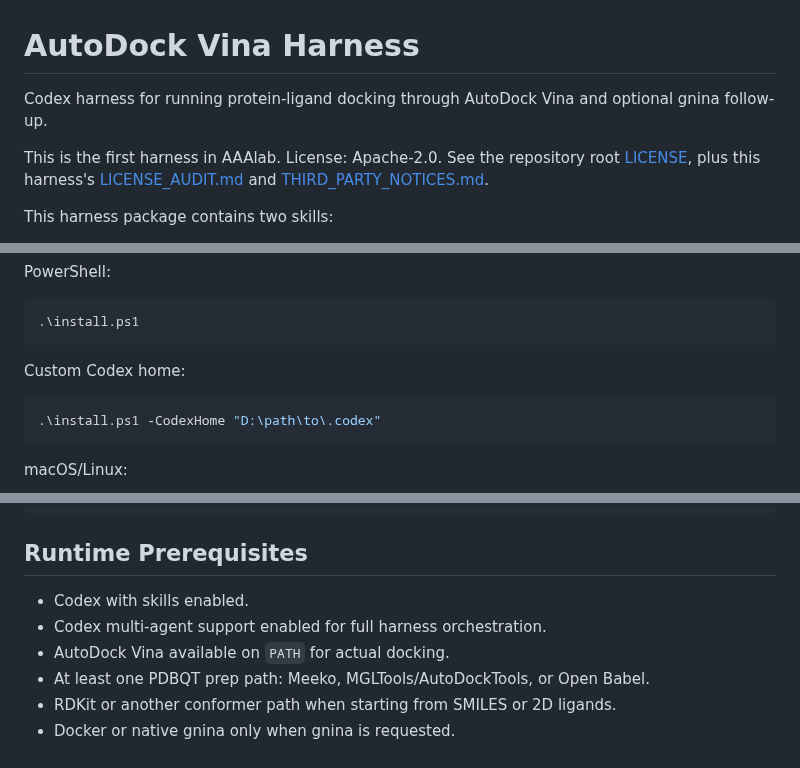
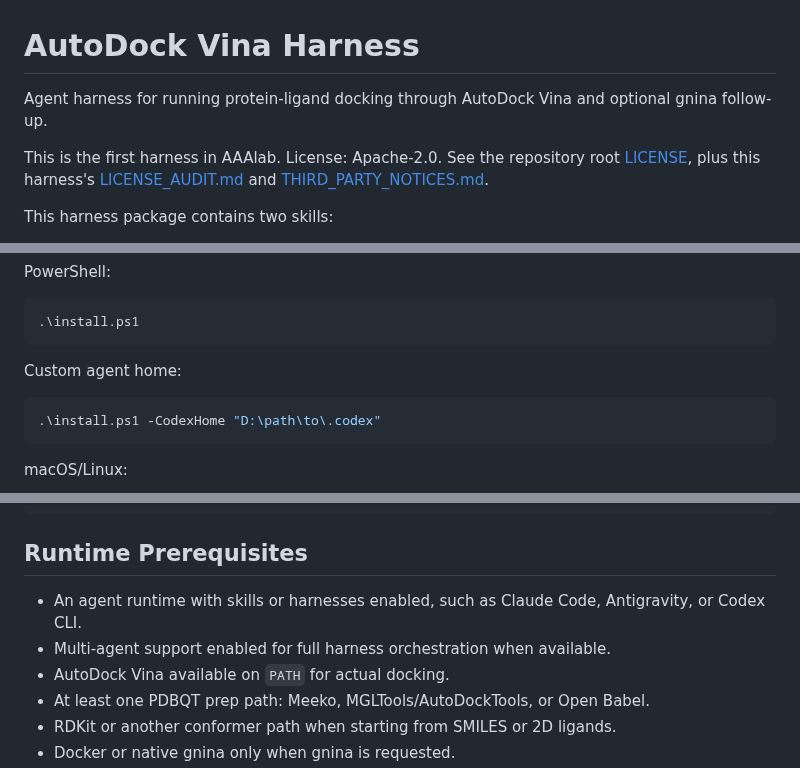
Before and after one commit to phdgil/AAAlab, a Markdown page: harnesses/autodock-vina-harness/README.md, 3 parts joined by grey strips. GitHub-like rendering.

Commit message:
Make AAAlab wording agent agnostic

````diff
--- a/harnesses/autodock-vina-harness/README.md
+++ b/harnesses/autodock-vina-harness/README.md
@@ -1,6 +1,6 @@
 # AutoDock Vina Harness
 
-Codex harness for running protein-ligand docking through AutoDock Vina and optional gnina follow-up.
+Agent harness for running protein-ligand docking through AutoDock Vina and optional gnina follow-up.
 
 This is the first harness in AAAlab. License: Apache-2.0. See the repository root [LICENSE](../../LICENSE), plus this harness's [LICENSE_AUDIT.md](LICENSE_AUDIT.md) and [THIRD_PARTY_NOTICES.md](THIRD_PARTY_NOTICES.md).
 
@@ -26,7 +26,7 @@ PowerShell:
 .\install.ps1
 ```
 
-Custom Codex home:
+Custom agent home:
 
 ```powershell
 .\install.ps1 -CodexHome "D:\path\to\.codex"
@@ -81,8 +81,8 @@ AutoDock Vina harness structure OK.
 
 ## Runtime Prerequisites
 
-- Codex with skills enabled.
-- Codex multi-agent support enabled for full harness orchestration.
+- An agent runtime with skills or harnesses enabled, such as Claude Code, Antigravity, or Codex CLI.
+- Multi-agent support enabled for full harness orchestration when available.
 - AutoDock Vina available on `PATH` for actual docking.
 - At least one PDBQT prep path: Meeko, MGLTools/AutoDockTools, or Open Babel.
 - RDKit or another conformer path when starting from SMILES or 2D ligands.
````
Also changed, not shown: other parts of harnesses/autodock-vina-harness/README.md (+1 -1 lines), README.md (+2 -2 lines), assets/aaalab-logo.png, 2 other files.
